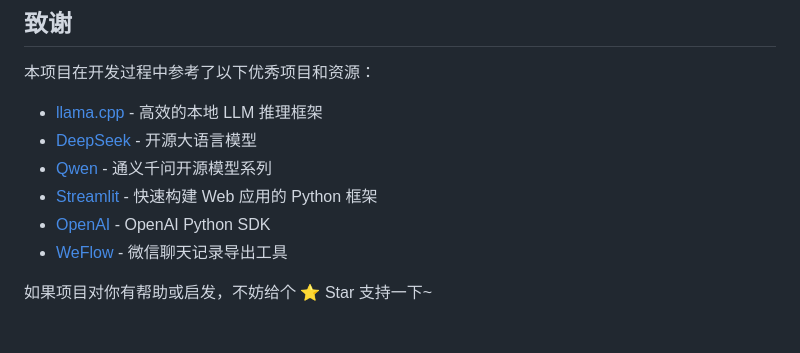
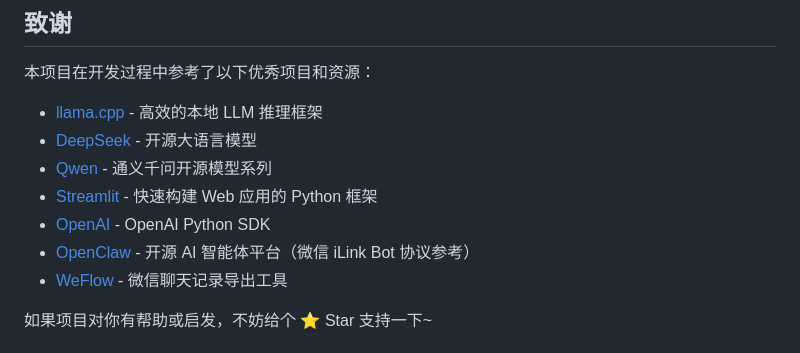
Before and after one commit to lixinghe123168/xiaoxinChatAI, a Markdown page: README.md, the part around the change. Rendered like a GitHub page.

Commit message:
更新README: 致谢添加OpenClaw微信项目

```diff
--- a/README.md
+++ b/README.md
@@ -787,6 +787,7 @@ pytest
 - [Qwen](https://github.com/QwenLM/Qwen) - 通义千问开源模型系列
 - [Streamlit](https://github.com/streamlit/streamlit) - 快速构建 Web 应用的 Python 框架
 - [OpenAI](https://github.com/openai/openai-python) - OpenAI Python SDK
+- [OpenClaw](https://github.com/petersteam/openclaw) - 开源 AI 智能体平台（微信 iLink Bot 协议参考）
 - [WeFlow](https://weflow.top/) - 微信聊天记录导出工具
 
 如果项目对你有帮助或启发，不妨给个 ⭐ Star 支持一下~
```
